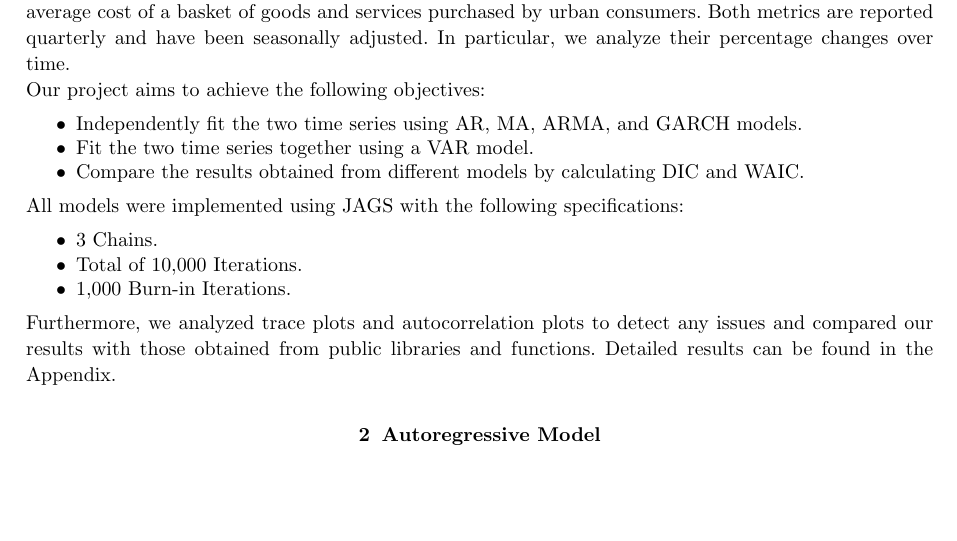
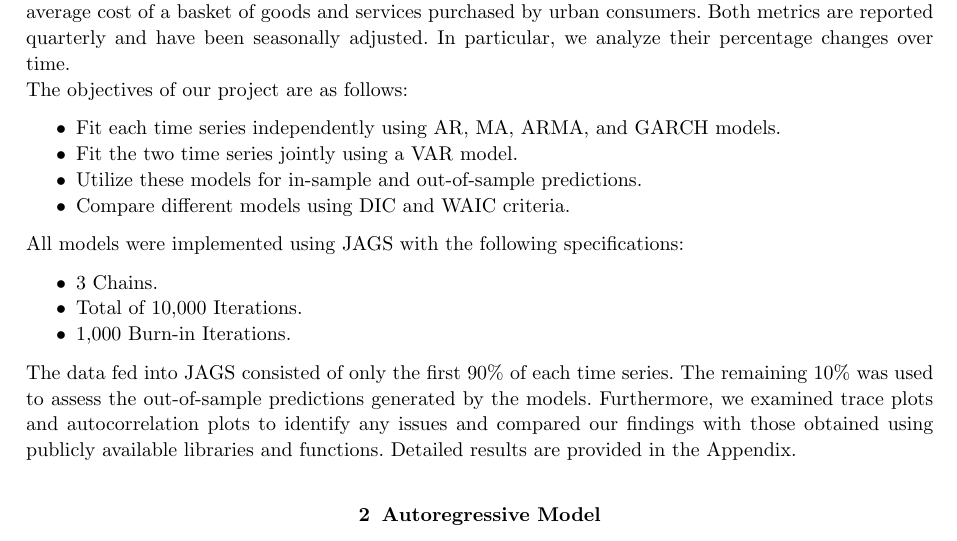
Before and after one commit to francescomicucci/bayesian-statistics-project, a LaTeX document (report/report.tex, which reads report/sections/1-ProblemDescription.tex): part of page 1 of 16 before the commit and part of page 1 of 17 after it, cut so that both start at the same text, the shorter picture padded with empty space. Compiled offline with pdfLaTeX; a LaTeX package or settings file that is missing is left out.

Commit message:
Report - Problem description

```diff
--- a/report/sections/1-ProblemDescription.tex
+++ b/report/sections/1-ProblemDescription.tex
@@ -1,11 +1,12 @@
 \section{Problem Description}
 This report examines two time series tracking the evolution of the US GDP and CPIAUCSL from 1948 to 2021. \\
 The US Gross Domestic Product (GDP) represents the total market value of goods and services produced within the United States. The Consumer Price Index for All Urban Consumers (CPIAUCSL) reflects the average cost of a basket of goods and services purchased by urban consumers. Both metrics are reported quarterly and have been seasonally adjusted. In particular, we analyze their percentage changes over time. \\
-Our project aims to achieve the following objectives:
+The objectives of our project are as follows:
 \begin{itemize}
-    \item Independently fit the two time series using AR, MA, ARMA, and GARCH models.
-    \item Fit the two time series together using a VAR model.
-    \item Compare the results obtained from different models by calculating DIC and WAIC.
+    \item Fit each time series independently using AR, MA, ARMA, and GARCH models.
+    \item Fit the two time series jointly using a VAR model.
+    \item Utilize these models for in-sample and out-of-sample predictions.
+    \item Compare different models using DIC and WAIC criteria.
 \end{itemize}
 All models were implemented using JAGS with the following specifications:
 \begin{itemize}
@@ -13,4 +14,5 @@ All models were implemented using JAGS with the following specifications:
     \item Total of 10,000 Iterations.
     \item 1,000 Burn-in Iterations.
 \end{itemize}
-Furthermore, we analyzed trace plots and autocorrelation plots to detect any issues and compared our results with those obtained from public libraries and functions. Detailed results can be found in the Appendix.
+The data fed into JAGS consisted of only the first 90\% of each time series. The remaining 10\% was used to assess the out-of-sample predictions generated by the models.
+Furthermore, we examined trace plots and autocorrelation plots to identify any issues and compared our findings with those obtained using publicly available libraries and functions. Detailed results are provided in the Appendix.
```
